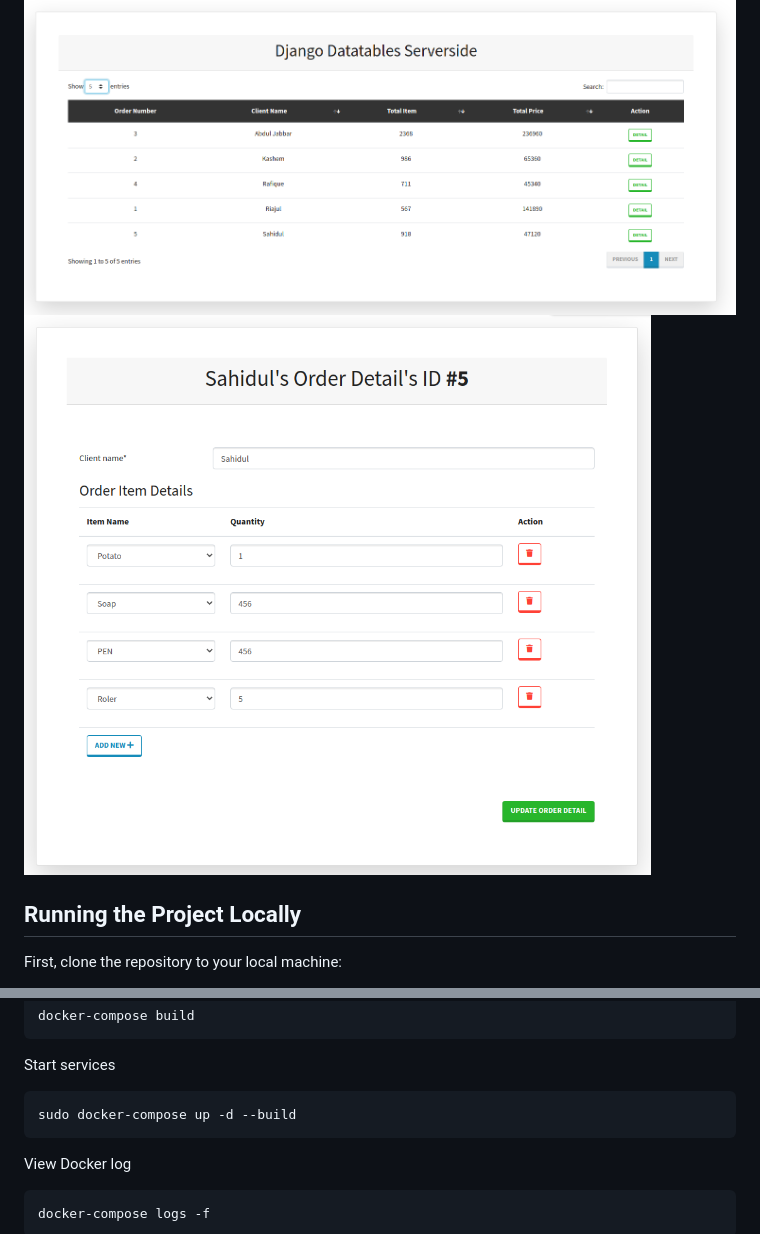
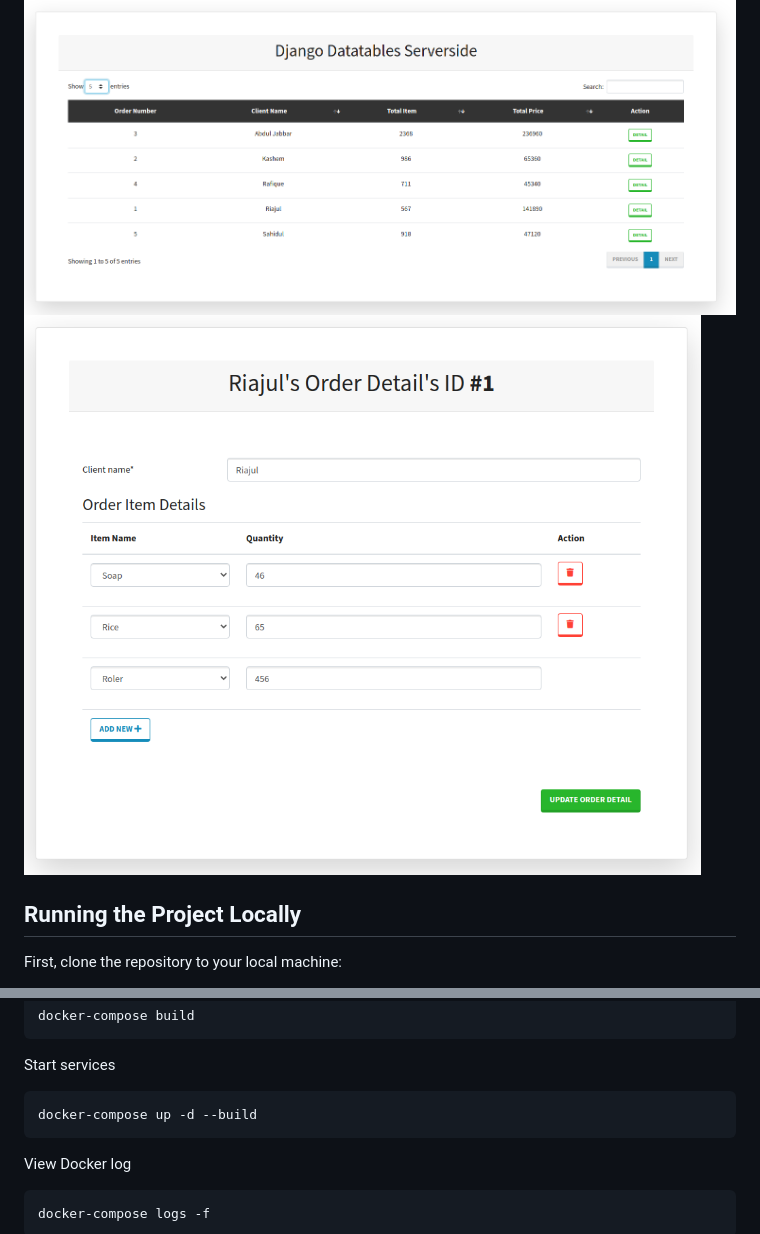
Before and after one commit to riajulkashem/django-ajax-datatables, a Markdown page: README.md, 2 parts joined by grey strips. Drawn GitHub-style; pictures changed too: screenshots/detail.png.

````diff
--- a/README.md
+++ b/README.md
@@ -31,7 +31,7 @@ docker-compose build
 Start services
 
 ```bash
-sudo docker-compose up -d --build
+docker-compose up -d --build
 ```
 View Docker log
 
````
